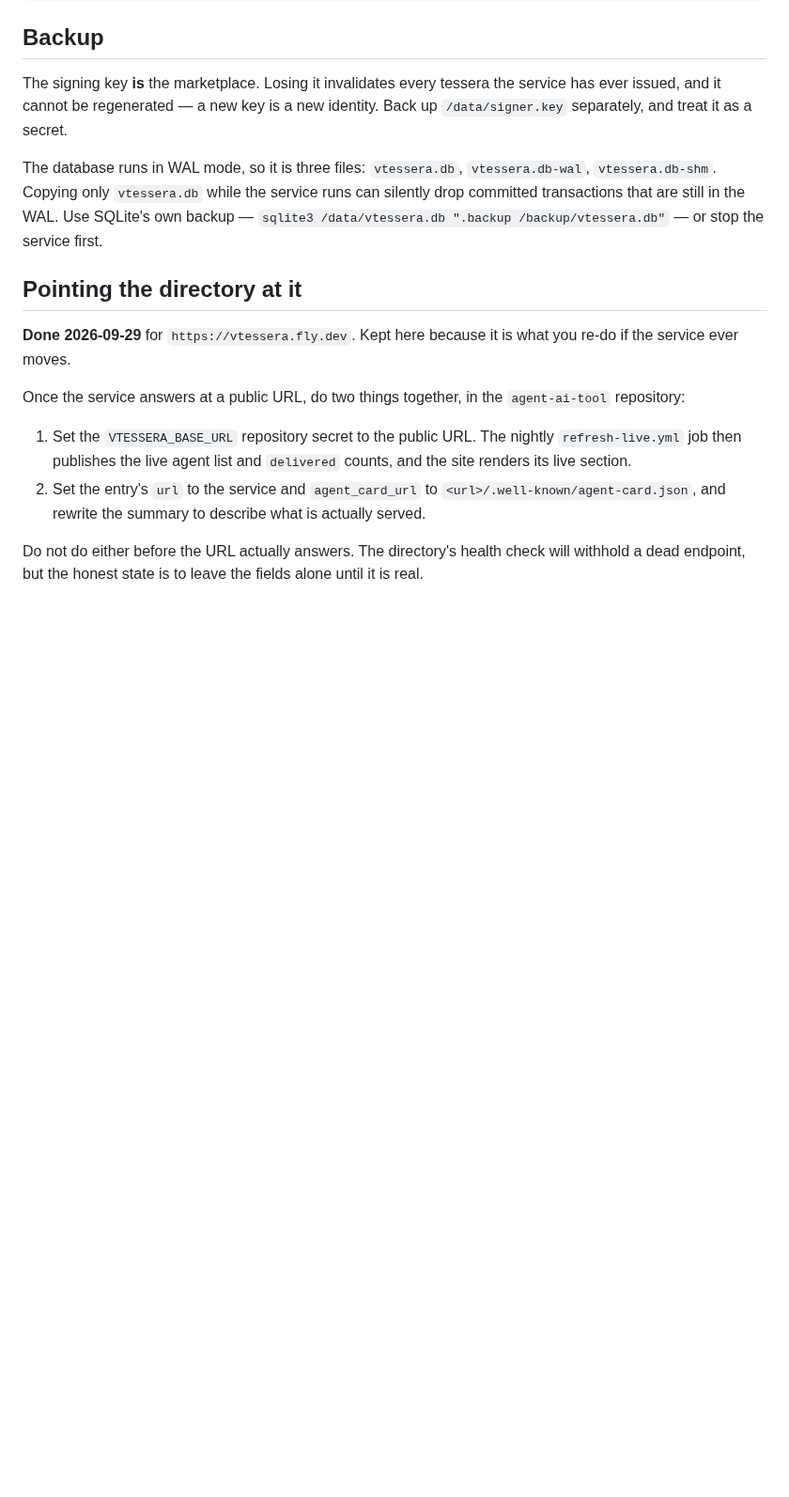
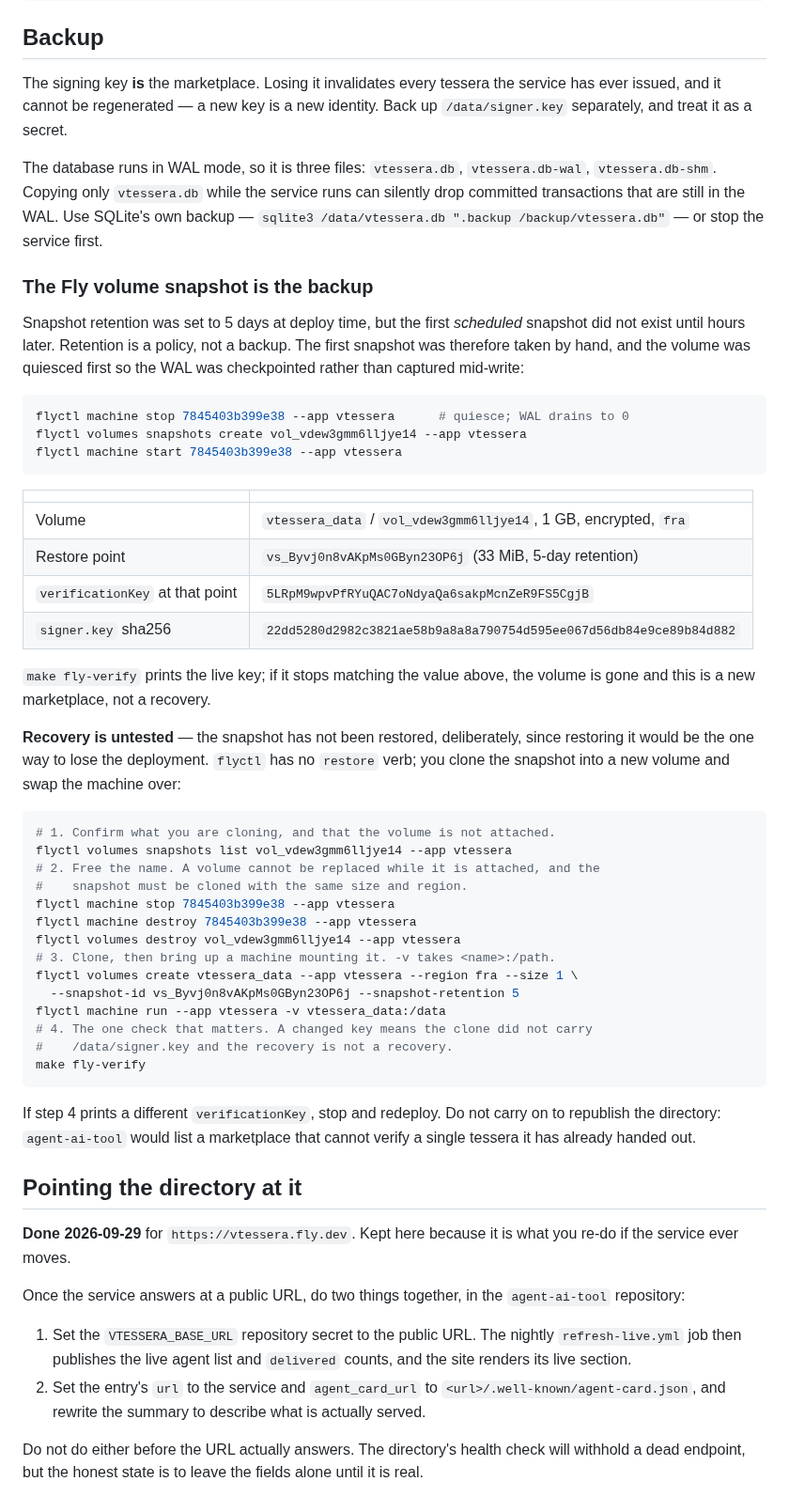
Before and after one commit to douglasdemaio/vtessera, a Markdown page: docs/deploy.md, the part around the change. Shown at 94% size. Rendered like a GitHub page; blank space fills up the shorter version.

Commit message:
docs: record the volume restore point, and how to use it
Retention was set to five snapshots at deploy time, but
`volumes snapshots list` came back empty — the first scheduled one had not
fired yet. Retention is a policy, not a backup, and for a few hours the
marketplace signing key existed in exactly one place. Took a hand snapshot
with the machine stopped first, so the SQLite WAL was checkpointed rather
than captured mid-write, and confirmed afterwards that the key and
verificationKey came back unchanged.

Documented the snapshot ID, the key's sha256, and the recovery procedure.
Two things worth flagging in it: recovery is marked untested, because
restoring is the one operation that could destroy the deployment, and
flyctl has no `restore` verb, so the documented path clones the snapshot
into a new volume and swaps the machine. Step 4 of that procedure is
`make fly-verify` for a reason — a changed key means the clone did not
carry signer.key, and the correct response is to redeploy, not to
republish the directory over a marketplace that cannot verify a tessera.

````diff
--- a/docs/deploy.md
+++ b/docs/deploy.md
@@ -162,6 +162,55 @@ service runs can silently drop committed transactions that are still in the WAL.
 Use SQLite's own backup — `sqlite3 /data/vtessera.db ".backup /backup/vtessera.db"`
 — or stop the service first.
 
+### The Fly volume snapshot is the backup
+
+Snapshot retention was set to 5 days at deploy time, but the first *scheduled*
+snapshot did not exist until hours later. Retention is a policy, not a backup.
+The first snapshot was therefore taken by hand, and the volume was quiesced
+first so the WAL was checkpointed rather than captured mid-write:
+
+```bash
+flyctl machine stop 7845403b399e38 --app vtessera      # quiesce; WAL drains to 0
+flyctl volumes snapshots create vol_vdew3gmm6lljye14 --app vtessera
+flyctl machine start 7845403b399e38 --app vtessera
+```
+
+| | |
+|---|---|
+| Volume | `vtessera_data` / `vol_vdew3gmm6lljye14`, 1 GB, encrypted, `fra` |
+| Restore point | `vs_Byvj0n8vAKpMs0GByn23OP6j` (33 MiB, 5-day retention) |
+| `verificationKey` at that point | `5LRpM9wpvPfRYuQAC7oNdyaQa6sakpMcnZeR9FS5CgjB` |
+| `signer.key` sha256 | `22dd5280d2982c3821ae58b9a8a8a790754d595ee067d56db84e9ce89b84d882` |
+
+`make fly-verify` prints the live key; if it stops matching the value above, the
+volume is gone and this is a new marketplace, not a recovery.
+
+**Recovery is untested** — the snapshot has not been restored, deliberately, since
+restoring it would be the one way to lose the deployment. `flyctl` has no
+`restore` verb; you clone the snapshot into a new volume and swap the machine
+over:
+
+```bash
+# 1. Confirm what you are cloning, and that the volume is not attached.
+flyctl volumes snapshots list vol_vdew3gmm6lljye14 --app vtessera
+# 2. Free the name. A volume cannot be replaced while it is attached, and the
+#    snapshot must be cloned with the same size and region.
+flyctl machine stop 7845403b399e38 --app vtessera
+flyctl machine destroy 7845403b399e38 --app vtessera
+flyctl volumes destroy vol_vdew3gmm6lljye14 --app vtessera
+# 3. Clone, then bring up a machine mounting it. -v takes <name>:/path.
+flyctl volumes create vtessera_data --app vtessera --region fra --size 1 \
+  --snapshot-id vs_Byvj0n8vAKpMs0GByn23OP6j --snapshot-retention 5
+flyctl machine run --app vtessera -v vtessera_data:/data
+# 4. The one check that matters. A changed key means the clone did not carry
+#    /data/signer.key and the recovery is not a recovery.
+make fly-verify
+```
+
+If step 4 prints a different `verificationKey`, stop and redeploy. Do not carry
+on to republish the directory: `agent-ai-tool` would list a marketplace that
+cannot verify a single tessera it has already handed out.
+
 ## Pointing the directory at it
 
 **Done 2026-09-29** for `https://vtessera.fly.dev`. Kept here because it is what
````
